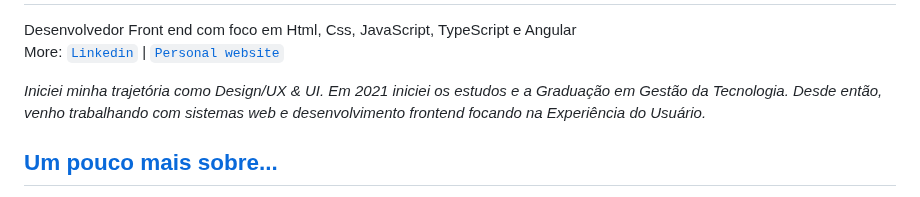
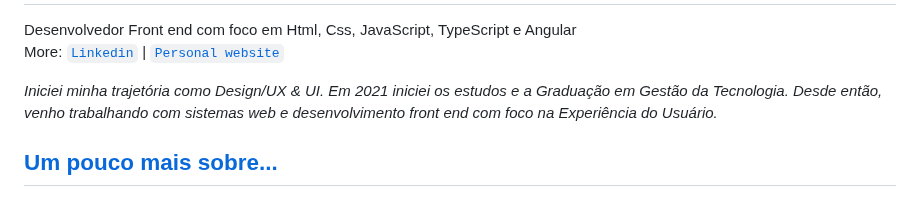
Before and after one commit to Diegojfsr/Diegojfsr, a Markdown page: README.md, the part around the change. Rendered like a GitHub page.

```diff
--- a/README.md
+++ b/README.md
@@ -9,8 +9,8 @@ More: <a href="https://www.linkedin.com/in/diegojfsr/" rel="nofollow"><code>Link
 <em>
   Iniciei minha trajetória como Design/UX & UI.
   Em 2021 iniciei os estudos e a Graduação em Gestão da Tecnologia.
-  Desde então, venho trabalhando com sistemas web e desenvolvimento frontend
-  focando na Experiência do Usuário.
+  Desde então, venho trabalhando com sistemas web e
+  desenvolvimento front end com foco na Experiência do Usuário.
 </em>
 
 <h2 id="user-content-currently-working" dir="auto"><a class="heading-link" href="#currently-working"> Um pouco mais sobre... </a></h2>
```
